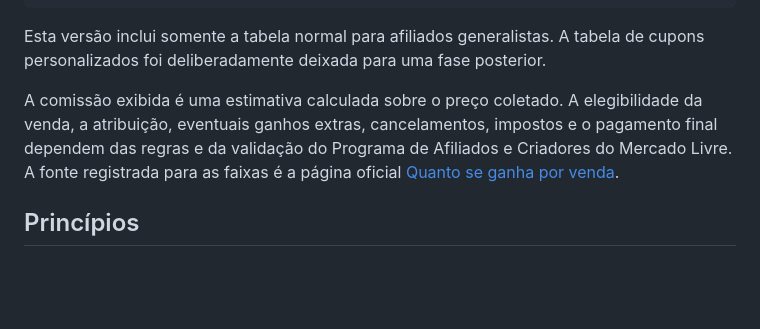
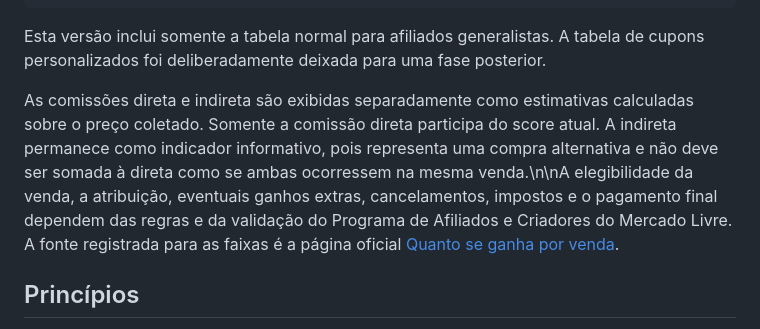
Before and after one commit to brenofazolo/renda-afiliado-ml, a Markdown page: README.md, the part around the change. GitHub-like rendering; blank space fills up the shorter version.

Commit message:
Clarify direct versus indirect commission use

```diff
--- a/README.md
+++ b/README.md
@@ -63,7 +63,7 @@ Eletrodomésticos
 
 Esta versão inclui somente a tabela normal para afiliados generalistas. A tabela de cupons personalizados foi deliberadamente deixada para uma fase posterior.
 
-A comissão exibida é uma estimativa calculada sobre o preço coletado. A elegibilidade da venda, a atribuição, eventuais ganhos extras, cancelamentos, impostos e o pagamento final dependem das regras e da validação do Programa de Afiliados e Criadores do Mercado Livre. A fonte registrada para as faixas é a página oficial [Quanto se ganha por venda](https://www.mercadolivre.com.br/ajuda/27913).
+As comissões direta e indireta são exibidas separadamente como estimativas calculadas sobre o preço coletado. Somente a comissão direta participa do score atual. A indireta permanece como indicador informativo, pois representa uma compra alternativa e não deve ser somada à direta como se ambas ocorressem na mesma venda.\n\nA elegibilidade da venda, a atribuição, eventuais ganhos extras, cancelamentos, impostos e o pagamento final dependem das regras e da validação do Programa de Afiliados e Criadores do Mercado Livre. A fonte registrada para as faixas é a página oficial [Quanto se ganha por venda](https://www.mercadolivre.com.br/ajuda/27913).
 
 ## Princípios
 
```
